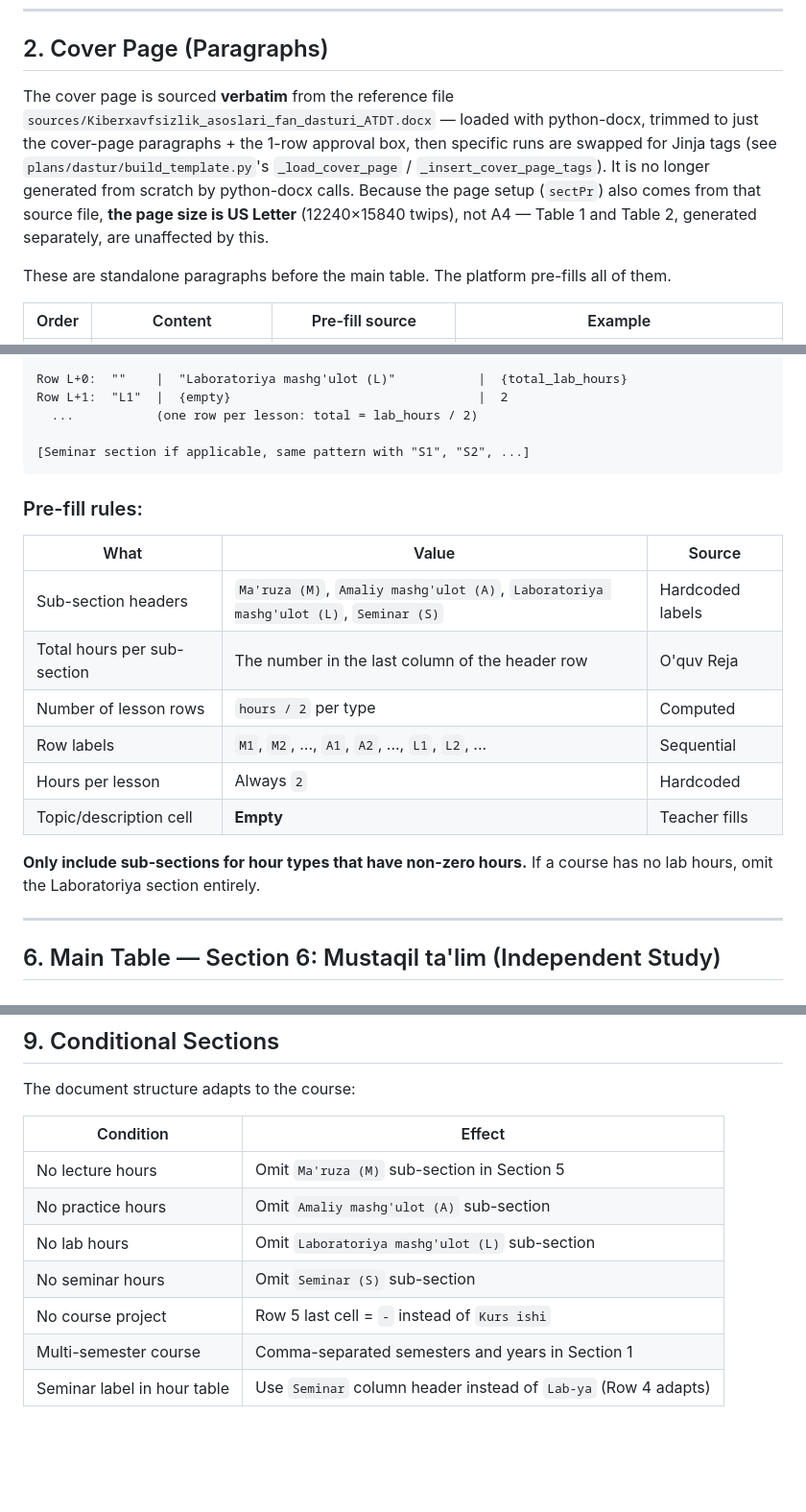
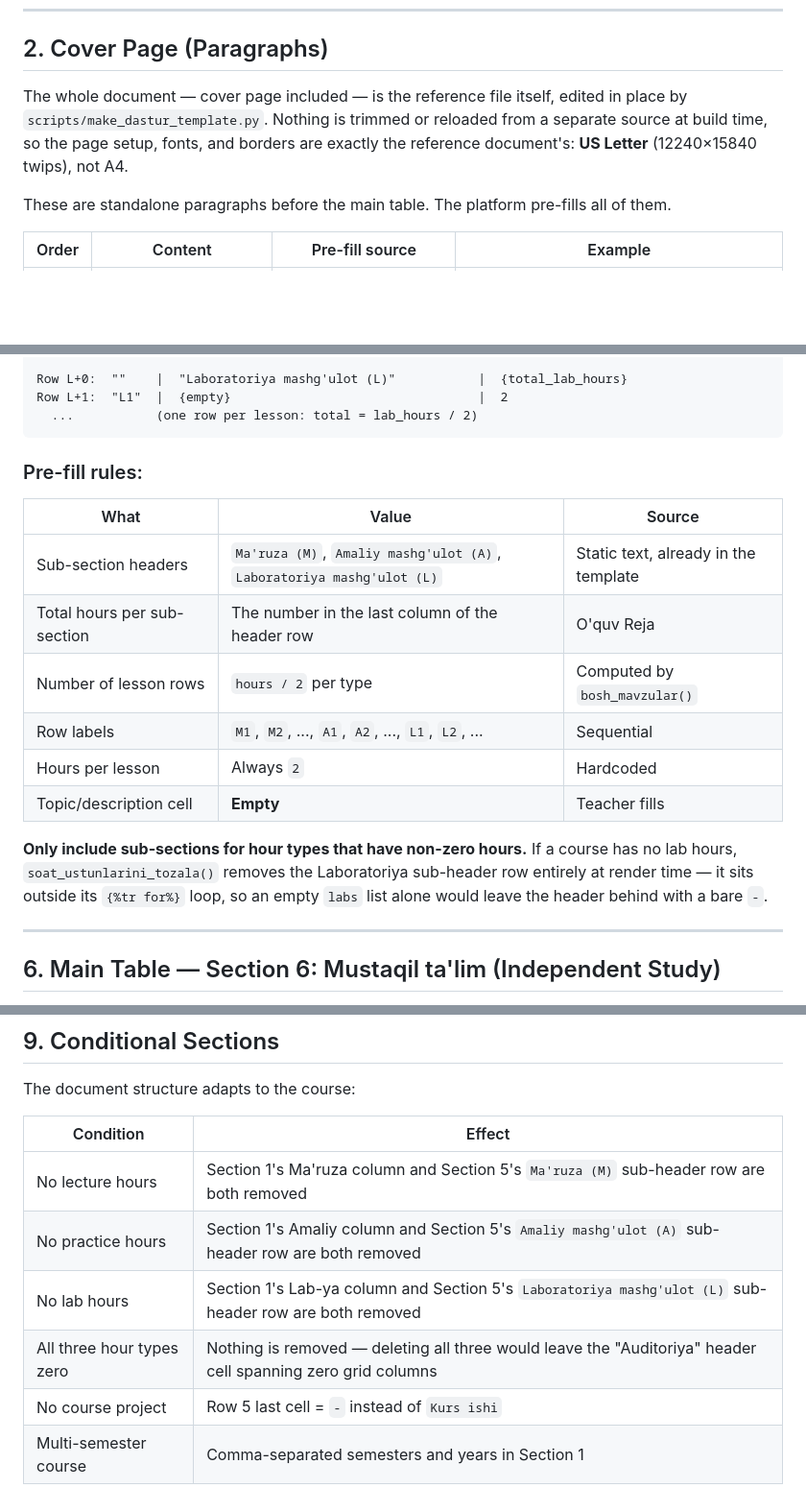
Before and after one commit to me-ilyos/oquv-reja, a Markdown page: docs/oquv_dastur_map.md, 3 parts joined by grey strips. Shown at 96% size. GitHub-like rendering; blank space fills up the shorter version.

Commit message:
docs(dastur): update the document map for the new template
Reflects that generation is now a hand-editable Word template built
by scripts/make_dastur_template.py, not code, and that the reference
document has no Seminar hour type -- a zero column is dropped rather
than shown as "-", and there is no fourth column to swap it for.

````diff
--- a/docs/oquv_dastur_map.md
+++ b/docs/oquv_dastur_map.md
@@ -33,15 +41,11 @@ In the DOCX XML, the body contains:
 
 ## 2. Cover Page (Paragraphs)
 
-The cover page is sourced **verbatim** from the reference file
-`sources/Kiberxavfsizlik_asoslari_fan_dasturi_ATDT.docx` — loaded with
-python-docx, trimmed to just the cover-page paragraphs + the 1-row approval
-box, then specific runs are swapped for Jinja tags (see
-`plans/dastur/build_template.py`'s `_load_cover_page` / `_insert_cover_page_tags`).
-It is no longer generated from scratch by python-docx calls. Because the page
-setup (`sectPr`) also comes from that source file, **the page size is US
-Letter** (12240×15840 twips), not A4 — Table 1 and Table 2, generated
-separately, are unaffected by this.
+The whole document — cover page included — is the reference file itself,
+edited in place by `scripts/make_dastur_template.py`. Nothing is trimmed or
+reloaded from a separate source at build time, so the page setup, fonts, and
+borders are exactly the reference document's: **US Letter** (12240×15840
+twips), not A4.
 
 These are standalone paragraphs before the main table. The platform pre-fills all of them.
 
@@ -148,22 +152,22 @@ Row M+2:  "A2"  |  {empty}                                 |  2
 Row L+0:  ""    |  "Laboratoriya mashg'ulot (L)"           |  {total_lab_hours}
 Row L+1:  "L1"  |  {empty}                                 |  2
   ...           (one row per lesson: total = lab_hours / 2)
-
-[Seminar section if applicable, same pattern with "S1", "S2", ...]
 ```
 
 ### Pre-fill rules:
 
 | What | Value | Source |
 |---|---|---|
-| Sub-section headers | `Ma'ruza (M)`, `Amaliy mashg'ulot (A)`, `Laboratoriya mashg'ulot (L)`, `Seminar (S)` | Hardcoded labels |
+| Sub-section headers | `Ma'ruza (M)`, `Amaliy mashg'ulot (A)`, `Laboratoriya mashg'ulot (L)` | Static text, already in the template |
 | Total hours per sub-section | The number in the last column of the header row | O'quv Reja |
-| Number of lesson rows | `hours / 2` per type | Computed |
+| Number of lesson rows | `hours / 2` per type | Computed by `bosh_mavzular()` |
 | Row labels | `M1`, `M2`, ..., `A1`, `A2`, ..., `L1`, `L2`, ... | Sequential |
 | Hours per lesson | Always `2` | Hardcoded |
 | Topic/description cell | **Empty** | Teacher fills |
 
-**Only include sub-sections for hour types that have non-zero hours.** If a course has no lab hours, omit the Laboratoriya section entirely.
+**Only include sub-sections for hour types that have non-zero hours.** If a course has no lab hours, `soat_ustunlarini_tozala()` removes the
+Laboratoriya sub-header row entirely at render time — it sits outside its `{%tr for%}` loop, so an empty `labs` list alone would leave the header
+behind with a bare `-`.
 
 ---
 
@@ -250,10 +254,9 @@ The document structure adapts to the course:
 
 | Condition | Effect |
 |---|---|
-| No lecture hours | Omit `Ma'ruza (M)` sub-section in Section 5 |
-| No practice hours | Omit `Amaliy mashg'ulot (A)` sub-section |
-| No lab hours | Omit `Laboratoriya mashg'ulot (L)` sub-section |
-| No seminar hours | Omit `Seminar (S)` sub-section |
+| No lecture hours | Section 1's Ma'ruza column and Section 5's `Ma'ruza (M)` sub-header row are both removed |
+| No practice hours | Section 1's Amaliy column and Section 5's `Amaliy mashg'ulot (A)` sub-header row are both removed |
+| No lab hours | Section 1's Lab-ya column and Section 5's `Laboratoriya mashg'ulot (L)` sub-header row are both removed |
+| All three hour types zero | Nothing is removed — deleting all three would leave the "Auditoriya" header cell spanning zero grid columns |
 | No course project | Row 5 last cell = `-` instead of `Kurs ishi` |
 | Multi-semester course | Comma-separated semesters and years in Section 1 |
-| Seminar label in hour table | Use `Seminar` column header instead of `Lab-ya` (Row 4 adapts) |
````
Also changed, not shown: other parts of docs/oquv_dastur_map.md (+11 -3 lines).
